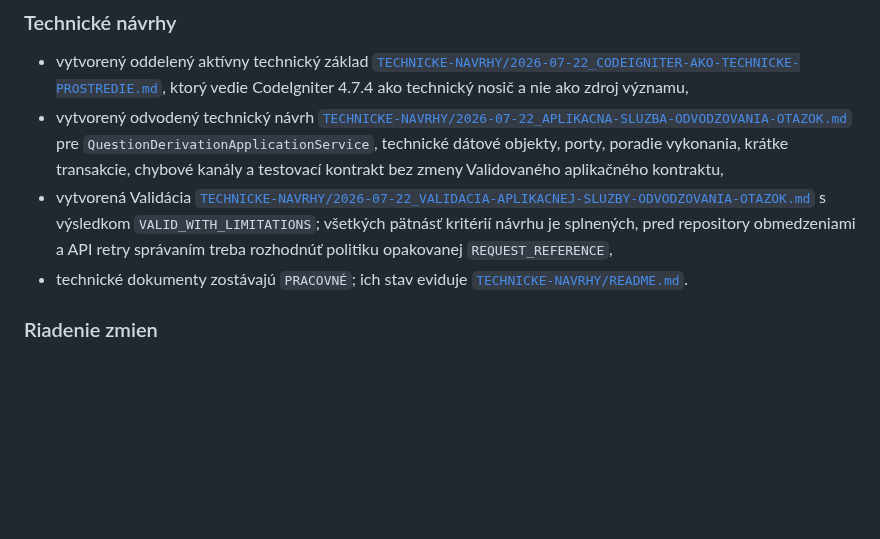
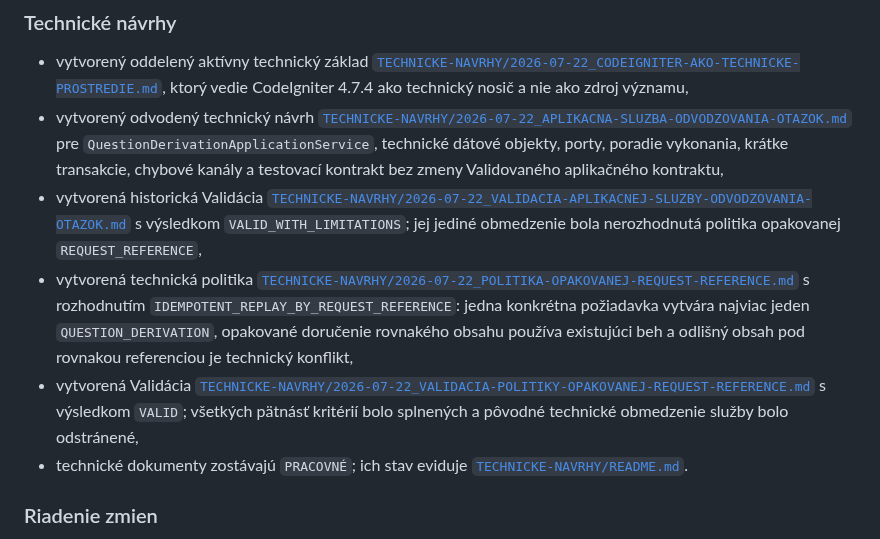
Before and after one commit to slapiar/METODIKA, a Markdown page: CHANGELOG.md, the part around the change. Rendered like a GitHub page; blank space fills up the shorter version.

Commit message:
Záznam politiky opakovanej REQUEST_REFERENCE

```diff
--- a/CHANGELOG.md
+++ b/CHANGELOG.md
@@ -45,7 +45,9 @@ CHANGELOG nie je samostatným autoritatívnym zdrojom definícií. Pri rozpore r
 
 - vytvorený oddelený aktívny technický základ [`TECHNICKE-NAVRHY/2026-07-22_CODEIGNITER-AKO-TECHNICKE-PROSTREDIE.md`](TECHNICKE-NAVRHY/2026-07-22_CODEIGNITER-AKO-TECHNICKE-PROSTREDIE.md), ktorý vedie CodeIgniter 4.7.4 ako technický nosič a nie ako zdroj významu,
 - vytvorený odvodený technický návrh [`TECHNICKE-NAVRHY/2026-07-22_APLIKACNA-SLUZBA-ODVODZOVANIA-OTAZOK.md`](TECHNICKE-NAVRHY/2026-07-22_APLIKACNA-SLUZBA-ODVODZOVANIA-OTAZOK.md) pre `QuestionDerivationApplicationService`, technické dátové objekty, porty, poradie vykonania, krátke transakcie, chybové kanály a testovací kontrakt bez zmeny Validovaného aplikačného kontraktu,
-- vytvorená Validácia [`TECHNICKE-NAVRHY/2026-07-22_VALIDACIA-APLIKACNEJ-SLUZBY-ODVODZOVANIA-OTAZOK.md`](TECHNICKE-NAVRHY/2026-07-22_VALIDACIA-APLIKACNEJ-SLUZBY-ODVODZOVANIA-OTAZOK.md) s výsledkom `VALID_WITH_LIMITATIONS`; všetkých pätnásť kritérií návrhu je splnených, pred repository obmedzeniami a API retry správaním treba rozhodnúť politiku opakovanej `REQUEST_REFERENCE`,
+- vytvorená historická Validácia [`TECHNICKE-NAVRHY/2026-07-22_VALIDACIA-APLIKACNEJ-SLUZBY-ODVODZOVANIA-OTAZOK.md`](TECHNICKE-NAVRHY/2026-07-22_VALIDACIA-APLIKACNEJ-SLUZBY-ODVODZOVANIA-OTAZOK.md) s výsledkom `VALID_WITH_LIMITATIONS`; jej jediné obmedzenie bola nerozhodnutá politika opakovanej `REQUEST_REFERENCE`,
+- vytvorená technická politika [`TECHNICKE-NAVRHY/2026-07-22_POLITIKA-OPAKOVANEJ-REQUEST-REFERENCE.md`](TECHNICKE-NAVRHY/2026-07-22_POLITIKA-OPAKOVANEJ-REQUEST-REFERENCE.md) s rozhodnutím `IDEMPOTENT_REPLAY_BY_REQUEST_REFERENCE`: jedna konkrétna požiadavka vytvára najviac jeden `QUESTION_DERIVATION`, opakované doručenie rovnakého obsahu používa existujúci beh a odlišný obsah pod rovnakou referenciou je technický konflikt,
+- vytvorená Validácia [`TECHNICKE-NAVRHY/2026-07-22_VALIDACIA-POLITIKY-OPAKOVANEJ-REQUEST-REFERENCE.md`](TECHNICKE-NAVRHY/2026-07-22_VALIDACIA-POLITIKY-OPAKOVANEJ-REQUEST-REFERENCE.md) s výsledkom `VALID`; všetkých pätnásť kritérií bolo splnených a pôvodné technické obmedzenie služby bolo odstránené,
 - technické dokumenty zostávajú `PRACOVNÉ`; ich stav eviduje [`TECHNICKE-NAVRHY/README.md`](TECHNICKE-NAVRHY/README.md).
 
 ### Riadenie zmien
```
